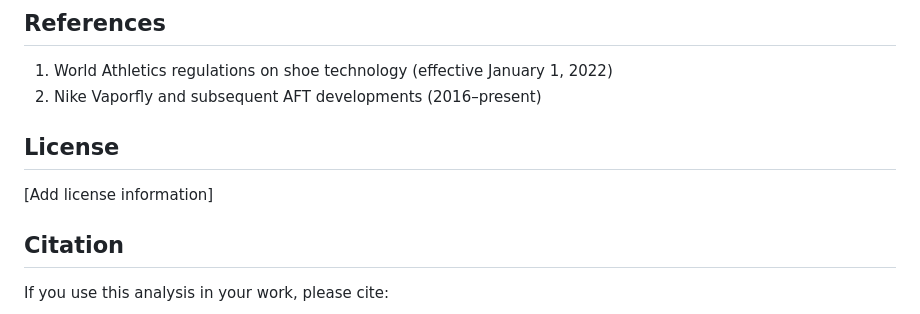
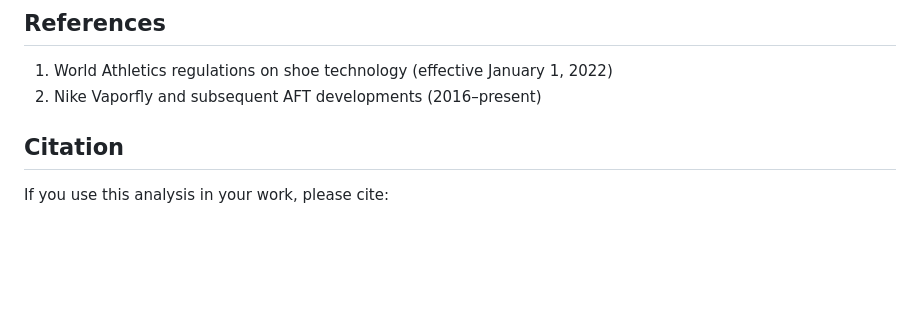
Before and after one commit to Syracuse-University-Sport-Analytics/supershoes, a Markdown page: README.md, the part around the change. Rendered like a GitHub page; blank space fills up the shorter version.

```diff
--- a/README.md
+++ b/README.md
@@ -118,9 +118,6 @@ The analysis produces several key figures:
 1. World Athletics regulations on shoe technology (effective January 1, 2022)
 2. Nike Vaporfly and subsequent AFT developments (2016–present)
 
-## License
-
-[Add license information]
 
 ## Citation
 
```
